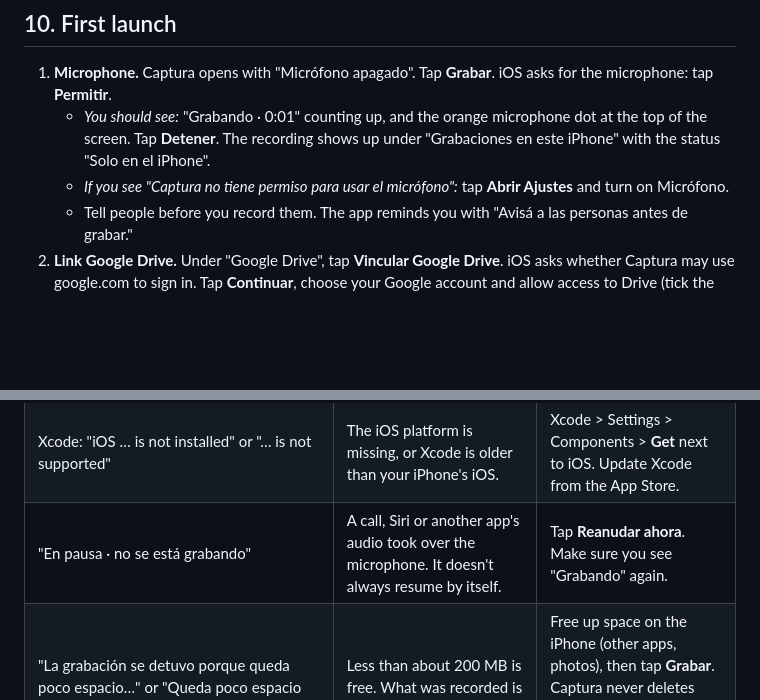
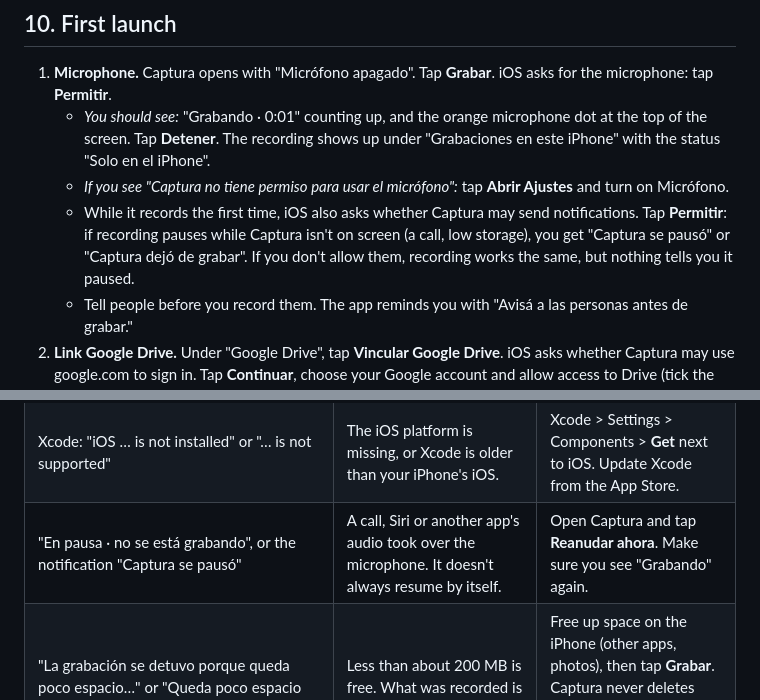
Before and after one commit to MatiasJRB/captura, a Markdown page: docs/ios.md, 2 parts joined by grey strips. GitHub-like rendering; blank space fills up the shorter version.

Commit message:
fix(docs): tell the setup guide about the pause notice permission prompt
The guide was written before the pause notice existed, so the second iOS
prompt during the first recording and the "Captura se pausó" notification
were unexplained.

Co-Authored-By: Claude Opus 5.5 <noreply@anthropic.com>

```diff
--- a/docs/ios.md
+++ b/docs/ios.md
@@ -187,6 +187,10 @@ Account. Tap **Confiar en "…"** (Trust), then confirm.
      iPhone" with the status "Solo en el iPhone".
    - *If you see "Captura no tiene permiso para usar el micrófono":* tap **Abrir Ajustes**
      and turn on Micrófono.
+   - While it records the first time, iOS also asks whether Captura may send
+     notifications. Tap **Permitir**: if recording pauses while Captura isn't on screen
+     (a call, low storage), you get "Captura se pausó" or "Captura dejó de grabar". If you
+     don't allow them, recording works the same, but nothing tells you it paused.
    - Tell people before you record them. The app reminds you with "Avisá a las personas
      antes de grabar."
 2. **Link Google Drive.** Under "Google Drive", tap **Vincular Google Drive**. iOS asks
@@ -254,7 +258,7 @@ open the app. Do step 2 and everything comes back.
 | The app won't open after a week | Your free install expired (7 days). | [Reinstall from the Mac](#every-7-days-reinstall-from-the-mac). Your data is kept. |
 | Xcode: "Developer Mode disabled" or the iPhone isn't listed | The iPhone isn't paired or Developer Mode is off. | Step 7. Unlock the iPhone and plug the cable in again. After an iOS update, pair again. |
 | Xcode: "iOS … is not installed" or "… is not supported" | The iOS platform is missing, or Xcode is older than your iPhone's iOS. | Xcode > Settings > Components > **Get** next to iOS. Update Xcode from the App Store. |
-| "En pausa · no se está grabando" | A call, Siri or another app's audio took over the microphone. It doesn't always resume by itself. | Tap **Reanudar ahora**. Make sure you see "Grabando" again. |
+| "En pausa · no se está grabando", or the notification "Captura se pausó" | A call, Siri or another app's audio took over the microphone. It doesn't always resume by itself. | Open Captura and tap **Reanudar ahora**. Make sure you see "Grabando" again. |
 | "La grabación se detuvo porque queda poco espacio…" or "Queda poco espacio en el iPhone…" | Less than about 200 MB is free. What was recorded is kept. | Free up space on the iPhone (other apps, photos), then tap **Grabar**. Captura never deletes recordings itself, and deleting the app deletes them all. |
 | "Se conservó 1 archivo incompleto…" | A recording was cut off (crash, reinstall). The piece is kept. | Nothing to do. The piece stays on the iPhone and isn't uploaded automatically. |
 | "N en revisión" in the sync counters | Some uploads failed several times. They're kept on the iPhone. | Tap **Reintentar los audios en revisión** once the connection works. |
```
